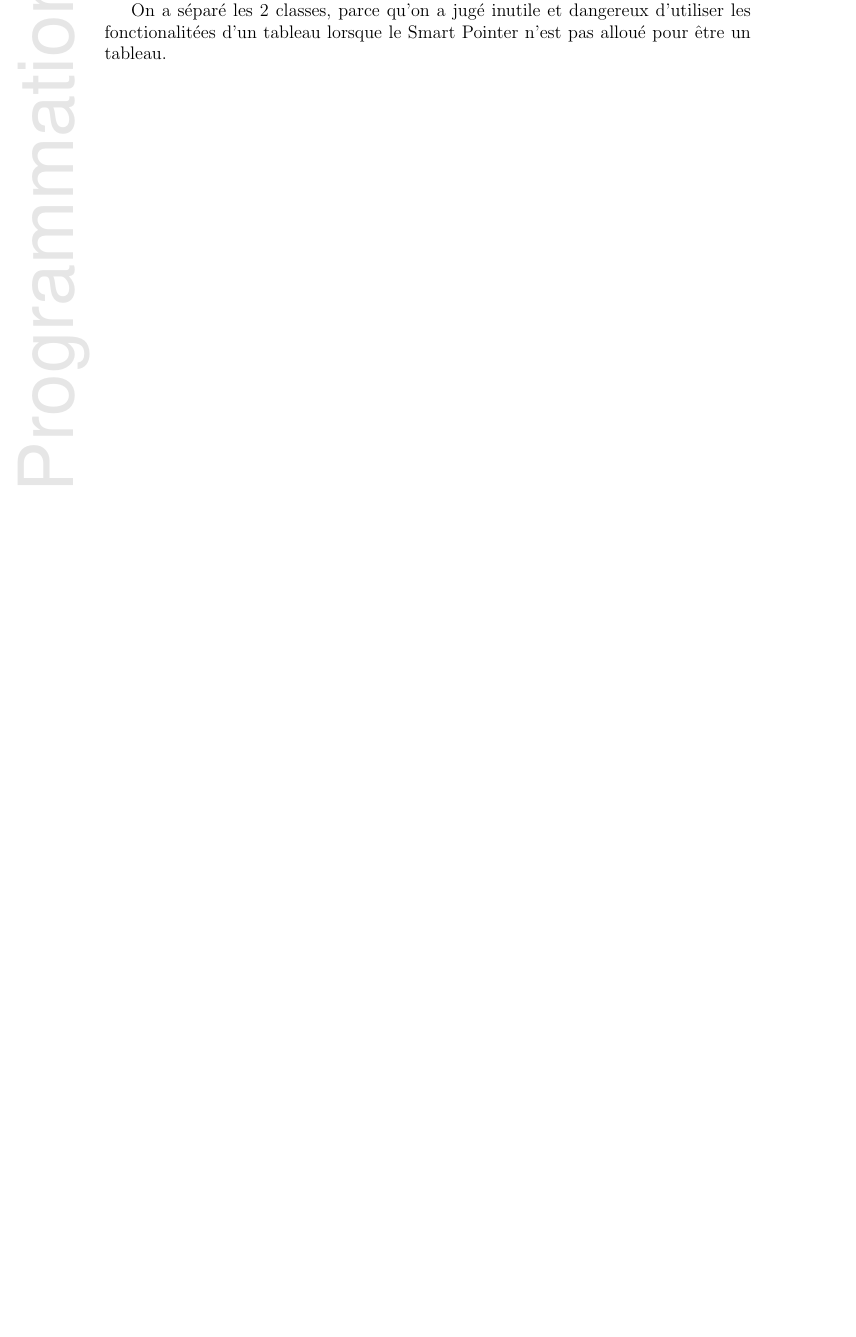
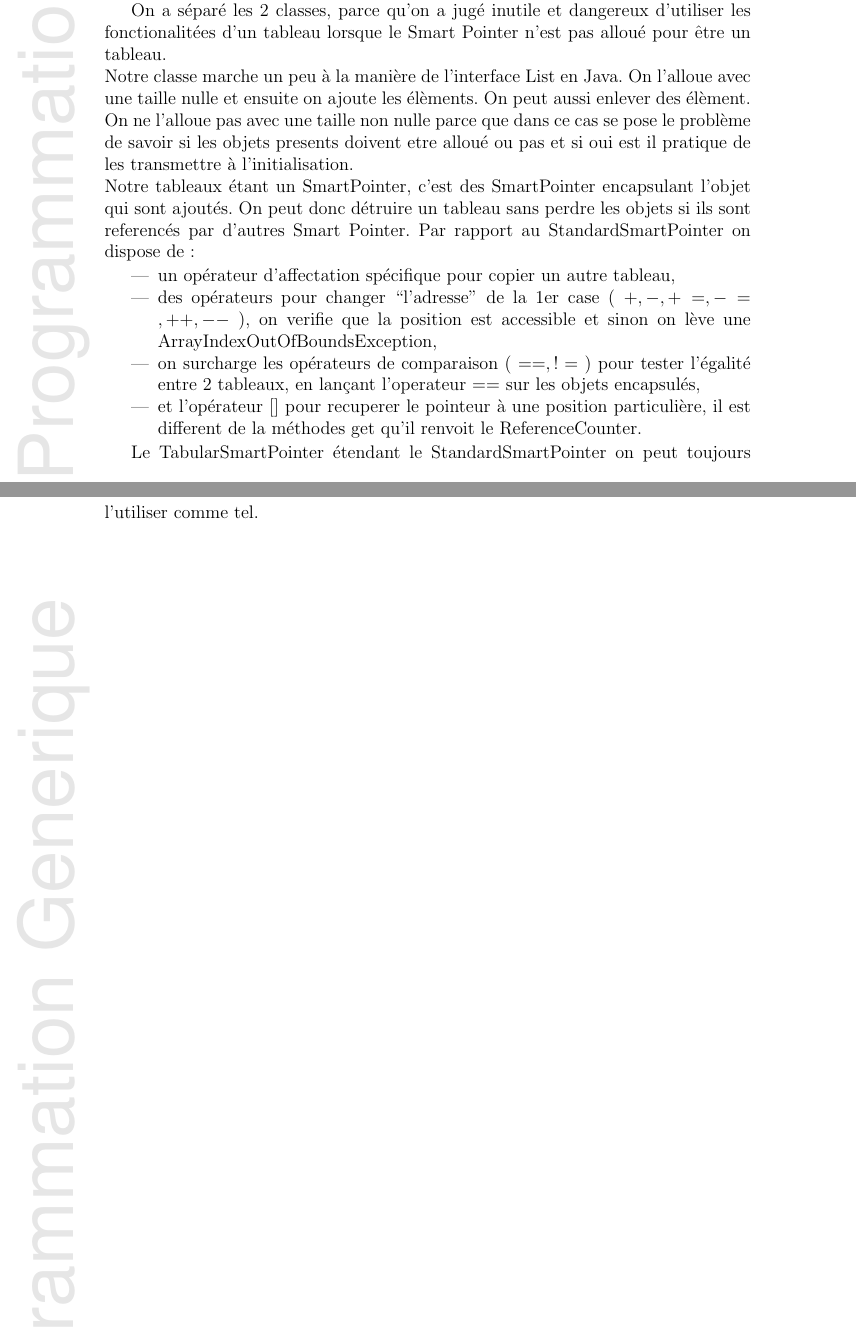
Before and after one commit to BackupTheBerlios/quadricolor, a LaTeX document (rapport/rapportC++.tex, which reads rapport/smart_pointer.tex): part of page 9 of 9 before the commit and two parts of pages 9 and 10 of 10 after it, the two joined at a grey line, cut so that both start at the same text, the shorter picture padded with empty space. Compiled offline with LaTeX, dvips and Ghostscript; the source files are stored in an older character set and shown here as Unicode.

Commit message:
*** empty log message ***

```diff
--- a/rapport/smart_pointer.tex
+++ b/rapport/smart_pointer.tex
@@ -76,3 +76,32 @@ Lors de l'utilisation d'un Smart Pointeur par au moins 2 threads (concurrence),
 
 \subsubsection{TabularSmartPointer}
-On a séparé les 2 classes, parce qu'on a jugé inutile et dangereux d'utiliser les fonctionalitées d'un tableau lorsque le Smart Pointer n'est pas alloué pour être un tableau.
+On a séparé les 2 classes, parce qu'on a jugé inutile et dangereux
+d'utiliser les fonctionalitées d'un tableau lorsque le Smart Pointer
+n'est pas alloué pour être un tableau.\\
+Notre classe marche un peu à la manière de l'interface List en Java.
+On l'alloue avec une taille nulle et ensuite on ajoute les
+élèments. On peut aussi enlever des élèment.
+On ne l'alloue pas avec une taille non nulle parce que dans ce cas se
+pose le problème de savoir si les objets presents doivent etre alloué
+ou pas et si oui est il pratique de les transmettre à l'initialisation.\\
+Notre tableaux étant un SmartPointer, c'est des SmartPointer
+encapsulant l'objet qui sont ajoutés. On peut donc détruire un tableau
+sans perdre les objets si ils sont referencés par d'autres Smart
+Pointer.
+Par rapport au StandardSmartPointer on dispose de :
+\begin{itemize}
+\item un opérateur d'affectation  spécifique pour copier un autre
+tableau,
+\item des opérateurs pour changer ``l'adresse'' de la 1er
+case ( $+ , - , += , -= , ++ , --$ ), on verifie que la position est
+accessible et sinon on lève une ArrayIndexOutOfBoundsException,
+\item on surcharge les opérateurs de comparaison ( $== , !=$ ) pour
+tester l'égalité entre 2 tableaux, en lançant l'operateur == sur les objets encapsulés,
+\item et l'opérateur [] pour recuperer le pointeur à une position
+particulière, il est different de la méthodes get qu'il renvoit le
+ReferenceCounter.
+
+\end{itemize}
+
+Le TabularSmartPointer étendant le StandardSmartPointer on peut
+toujours l'utiliser comme tel.
```
Also changed, not shown: Makefile, rapport/rapportC++.ps, rapport/smart_pointer.tex (2 more changed lines), 1 other file.
